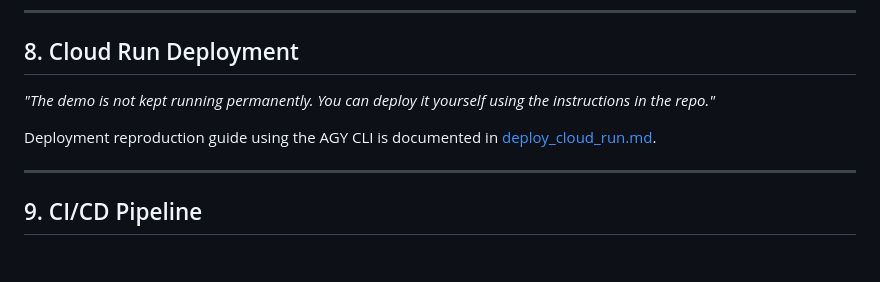
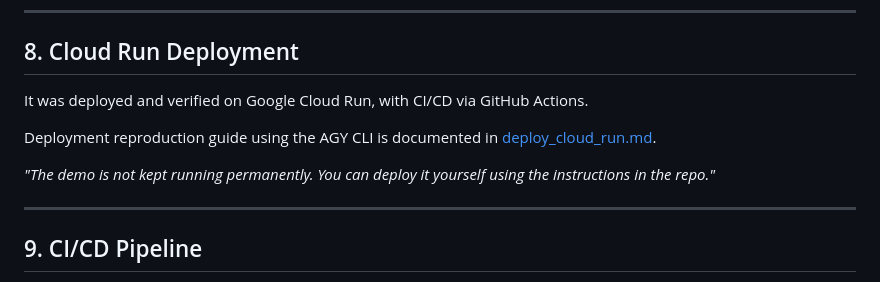
Before and after one commit to ketut-garjita/aidevtools, a Markdown page: README.md, the part around the change. Rendered like a GitHub page; blank space fills up the shorter version.

```diff
--- a/README.md
+++ b/README.md
@@ -170,9 +170,11 @@ docker compose up -d --build
 
 ## 8. Cloud Run Deployment
 
-_"The demo is not kept running permanently. You can deploy it yourself using the instructions in the repo."_
+It was deployed and verified on Google Cloud Run, with CI/CD via GitHub Actions.
 
 Deployment reproduction guide using the AGY CLI is documented in [deploy_cloud_run.md](.agents/skills/deploy_cloud_run.md).
+
+_"The demo is not kept running permanently. You can deploy it yourself using the instructions in the repo."_
 
 ---
 
```
